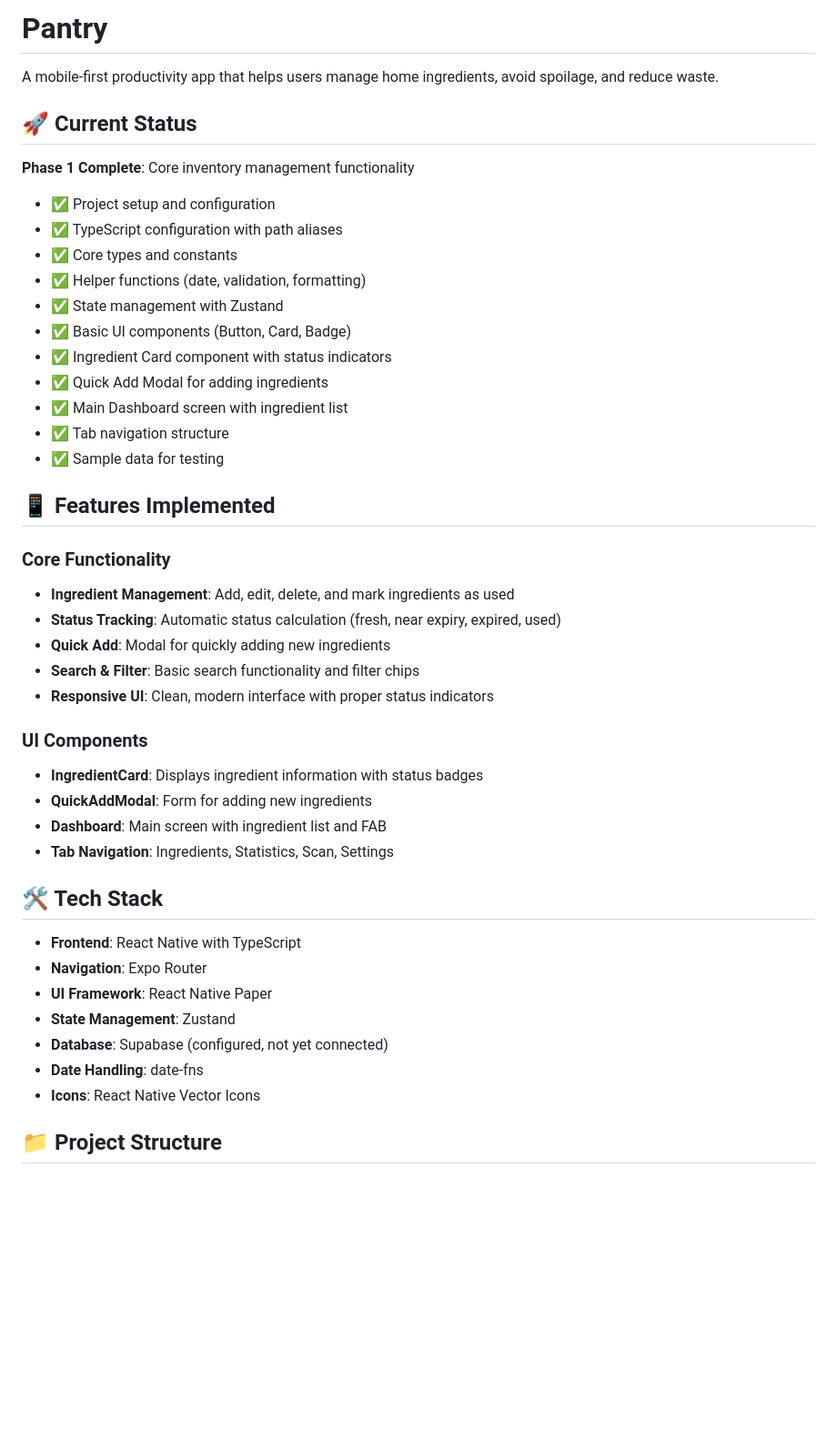
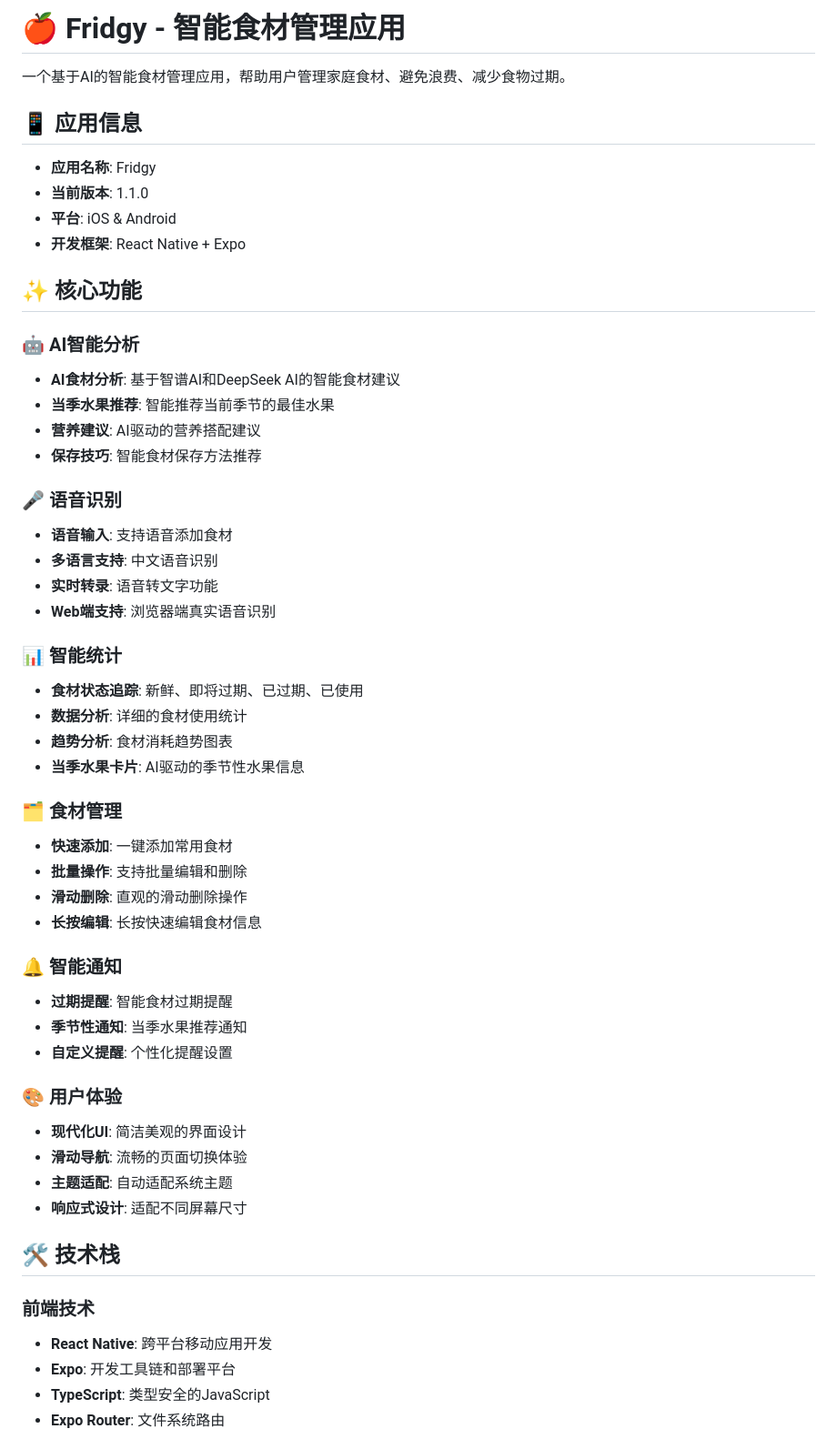
Before and after one commit to yioyiu/Fridgy, a Markdown page: README.md, the part around one of its changes. Shown at 91% size. Rendered like a GitHub page; blank space fills up the shorter version.

```diff
--- a/README.md
+++ b/README.md
@@ -1,45 +1,56 @@
-# Pantry
+# 🍎 Fridgy - 智能食材管理应用
 
-A mobile-first productivity app that helps users manage home ingredients, avoid spoilage, and reduce waste.
+一个基于AI的智能食材管理应用，帮助用户管理家庭食材、避免浪费、减少食物过期。
 
-## 🚀 Current Status
+## 📱 应用信息
 
-**Phase 1 Complete**: Core inventory management functionality
-- ✅ Project setup and configuration
-- ✅ TypeScript configuration with path aliases
-- ✅ Core types and constants
-- ✅ Helper functions (date, validation, formatting)
-- ✅ State management with Zustand
-- ✅ Basic UI components (Button, Card, Badge)
-- ✅ Ingredient Card component with status indicators
-- ✅ Quick Add Modal for adding ingredients
-- ✅ Main Dashboard screen with ingredient list
-- ✅ Tab navigation structure
-- ✅ Sample data for testing
+- **应用名称**: Fridgy
+- **当前版本**: 1.1.0
+- **平台**: iOS & Android
+- **开发框架**: React Native + Expo
 
-## 📱 Features Implemented
+## ✨ 核心功能
 
-### Core Functionality
-- **Ingredient Management**: Add, edit, delete, and mark ingredients as used
-- **Status Tracking**: Automatic status calculation (fresh, near expiry, expired, used)
-- **Quick Add**: Modal for quickly adding new ingredients
-- **Search & Filter**: Basic search functionality and filter chips
-- **Responsive UI**: Clean, modern interface with proper status indicators
+### 🤖 AI智能分析
+- **AI食材分析**: 基于智谱AI和DeepSeek AI的智能食材建议
+- **当季水果推荐**: 智能推荐当前季节的最佳水果
+- **营养建议**: AI驱动的营养搭配建议
+- **保存技巧**: 智能食材保存方法推荐
 
-### UI Components
-- **IngredientCard**: Displays ingredient information with status badges
-- **QuickAddModal**: Form for adding new ingredients
-- **Dashboard**: Main screen with ingredient list and FAB
-- **Tab Navigation**: Ingredients, Statistics, Scan, Settings
+### 🎤 语音识别
+- **语音输入**: 支持语音添加食材
+- **多语言支持**: 中文语音识别
+- **实时转录**: 语音转文字功能
+- **Web端支持**: 浏览器端真实语音识别
 
-## 🛠 Tech Stack
+### 📊 智能统计
+- **食材状态追踪**: 新鲜、即将过期、已过期、已使用
+- **数据分析**: 详细的食材使用统计
+- **趋势分析**: 食材消耗趋势图表
+- **当季水果卡片**: AI驱动的季节性水果信息
 
-- **Frontend**: React Native with TypeScript
-- **Navigation**: Expo Router
-- **UI Framework**: React Native Paper
-- **State Management**: Zustand
-- **Database**: Supabase (configured, not yet connected)
-- **Date Handling**: date-fns
-- **Icons**: React Native Vector Icons
+### 🗂 食材管理
+- **快速添加**: 一键添加常用食材
+- **批量操作**: 支持批量编辑和删除
+- **滑动删除**: 直观的滑动删除操作
+- **长按编辑**: 长按快速编辑食材信息
 
-## 📁 Project Structure
+### 🔔 智能通知
+- **过期提醒**: 智能食材过期提醒
+- **季节性通知**: 当季水果推荐通知
+- **自定义提醒**: 个性化提醒设置
+
+### 🎨 用户体验
+- **现代化UI**: 简洁美观的界面设计
+- **滑动导航**: 流畅的页面切换体验
+- **主题适配**: 自动适配系统主题
+- **响应式设计**: 适配不同屏幕尺寸
+
+## 🛠 技术栈
+
+### 前端技术
+- **React Native**: 跨平台移动应用开发
+- **Expo**: 开发工具链和部署平台
+- **TypeScript**: 类型安全的JavaScript
+- **Expo Router**: 文件系统路由
+
```
Also changed, not shown: other parts of README.md (+150 -82 lines).
